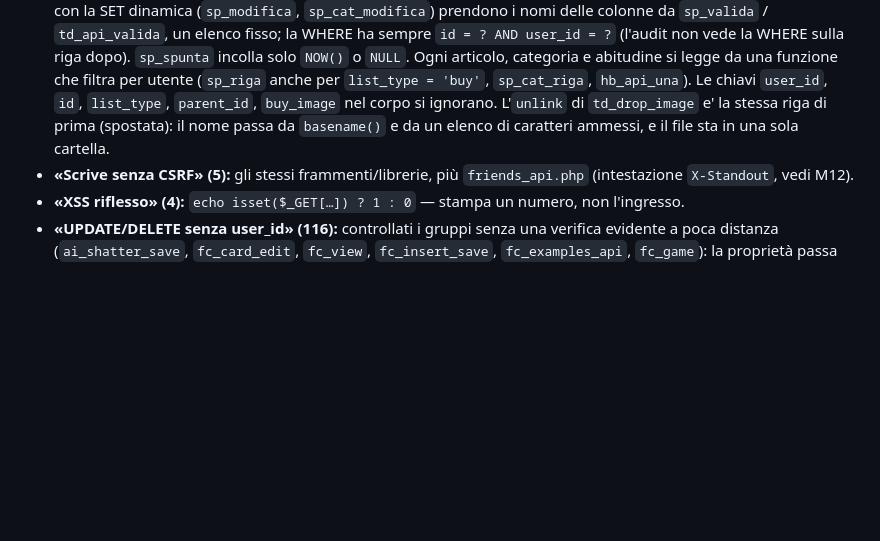
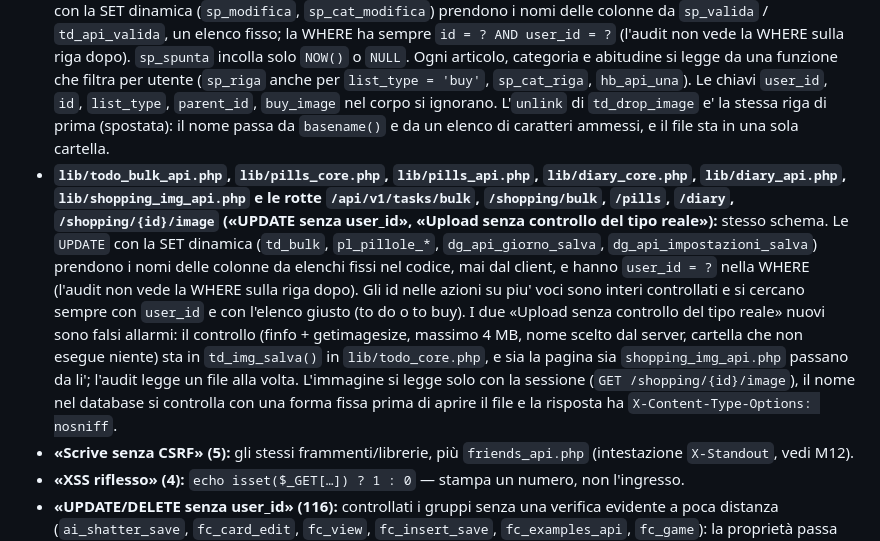
Before and after one commit to nico-1717/standout, a Markdown page: docs/SICUREZZA_ELENCO.md, the part around the change. Drawn GitHub-style; blank space fills up the shorter version.

Commit message:
[docs] API passo 9: pillole, diario, immagini, azioni su piu' voci
Co-Authored-By: Claude Sonnet 5.5 <noreply@anthropic.com>
Claude-Session: https://claude.ai/code/session_013As66gFvqaHUBrjiRkFKJt

```diff
--- a/docs/SICUREZZA_ELENCO.md
+++ b/docs/SICUREZZA_ELENCO.md
@@ -151,6 +151,7 @@ difesa: la CSP è la seconda. Chi aggiunge una pagina deve usare `data-on-click`
 - **`password_dimenticata.php` e `password_nuova.php` («Include solo auth_core», 2) e `pr_attiva()` («API vecchia: mysqli_query», 1):** le due pagine sono pubbliche per forza (chi ha dimenticato la password non e' connesso): l'accesso e' il token del link (64 caratteri, 60 minuti, monouso) e la scrittura passa da `sec_require_csrf()` + un limite per indirizzo IP. `pr_attiva()` usa `mysqli_query` apposta, come `ev_attiva()`: `sec_q` risponderebbe 500 se la tabella manca.
 - **`lib/todo_core.php` e le rotte `/api/v1/tasks` («UPDATE senza user_id», «SQL: variabile incollata»):** le funzioni di pulizia, planner e risposta sono SPOSTATE da `todo_api.php` senza cambiarle (stessi risultati, righe diverse). Le nuove: `td_api_modifica` costruisce la SET con i nomi delle colonne di un elenco fisso (`td_api_valida`, mai chiavi del client) e la WHERE ha sempre `id = ? AND user_id = ?`; `td_api_spunta` incolla solo `NOW()` o `NULL`. Ogni lettura e scrittura parte da `td_api_riga($uid, $id)`, che filtra per utente e per `list_type = 'todo'`.
 - **`lib/shopping_api.php`, `lib/habits_api.php`, `lib/planner/pl_api.php` e le rotte `/api/v1/shopping`, `/habits`, `/events` («UPDATE senza user_id», «unlink su percorso variabile»):** stesso schema delle attivita'. Le `UPDATE` con la SET dinamica (`sp_modifica`, `sp_cat_modifica`) prendono i nomi delle colonne da `sp_valida` / `td_api_valida`, un elenco fisso; la WHERE ha sempre `id = ? AND user_id = ?` (l'audit non vede la WHERE sulla riga dopo). `sp_spunta` incolla solo `NOW()` o `NULL`. Ogni articolo, categoria e abitudine si legge da una funzione che filtra per utente (`sp_riga` anche per `list_type = 'buy'`, `sp_cat_riga`, `hb_api_una`). Le chiavi `user_id`, `id`, `list_type`, `parent_id`, `buy_image` nel corpo si ignorano. L'`unlink` di `td_drop_image` e' la stessa riga di prima (spostata): il nome passa da `basename()` e da un elenco di caratteri ammessi, e il file sta in una sola cartella.
+- **`lib/todo_bulk_api.php`, `lib/pills_core.php`, `lib/pills_api.php`, `lib/diary_core.php`, `lib/diary_api.php`, `lib/shopping_img_api.php` e le rotte `/api/v1/tasks/bulk`, `/shopping/bulk`, `/pills`, `/diary`, `/shopping/{id}/image` («UPDATE senza user_id», «Upload senza controllo del tipo reale»):** stesso schema. Le `UPDATE` con la SET dinamica (`td_bulk`, `pl_pillole_*`, `dg_api_giorno_salva`, `dg_api_impostazioni_salva`) prendono i nomi delle colonne da elenchi fissi nel codice, mai dal client, e hanno `user_id = ?` nella WHERE (l'audit non vede la WHERE sulla riga dopo). Gli id nelle azioni su piu' voci sono interi controllati e si cercano sempre con `user_id` e con l'elenco giusto (to do o to buy). I due «Upload senza controllo del tipo reale» nuovi sono falsi allarmi: il controllo (finfo + getimagesize, massimo 4 MB, nome scelto dal server, cartella che non esegue niente) sta in `td_img_salva()` in `lib/todo_core.php`, e sia la pagina sia `shopping_img_api.php` passano da li'; l'audit legge un file alla volta. L'immagine si legge solo con la sessione (`GET /shopping/{id}/image`), il nome nel database si controlla con una forma fissa prima di aprire il file e la risposta ha `X-Content-Type-Options: nosniff`.
 - **«Scrive senza CSRF» (5):** gli stessi frammenti/librerie, più `friends_api.php` (intestazione `X-Standout`, vedi M12).
 - **«XSS riflesso» (4):** `echo isset($_GET[…]) ? 1 : 0` — stampa un numero, non l'ingresso.
 - **«UPDATE/DELETE senza user_id» (116):** controllati i gruppi senza una verifica evidente a poca distanza (`ai_shatter_save`, `fc_card_edit`, `fc_view`, `fc_insert_save`, `fc_examples_api`, `fc_game`): la proprietà passa da JOIN sul mazzo, da `fc_solo_mie`/`fc_figli_miei`, da `AND category_id = ?` con categoria verificata o dalla partita verificata in cima al file. Le altre sono lavori interni (`ai_jobs`, cache, pulizie).
```
Also changed, not shown: ARCHITECTURE.md (+1 -1 lines), docs/STANDOUT_PROGETTO.md (+1 -1 lines).
